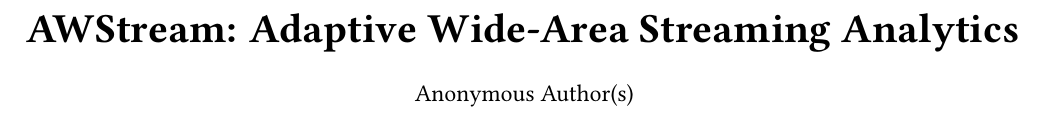
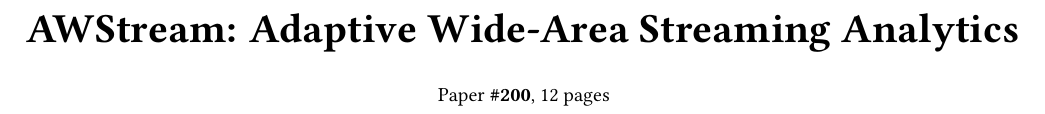
Before and after one commit to awstream/paper, a LaTeX paper (main.tex): part of page 1 of 17, cut so that both start at the same text. Compiled offline with pdfLaTeX.

Commit message:
feat: add paper id and page numbers

```diff
--- a/main.tex
+++ b/main.tex
@@ -48,6 +48,7 @@
 \input{macros}
 
 \title{\sysname{}: Adaptive Wide-Area Streaming Analytics}
+\gdef\addresses{Paper \textbf{\#200}, 12 pages}
 
 \begin{abstract}
   In the wide area, the emerging class of streaming analytics faces the
```
